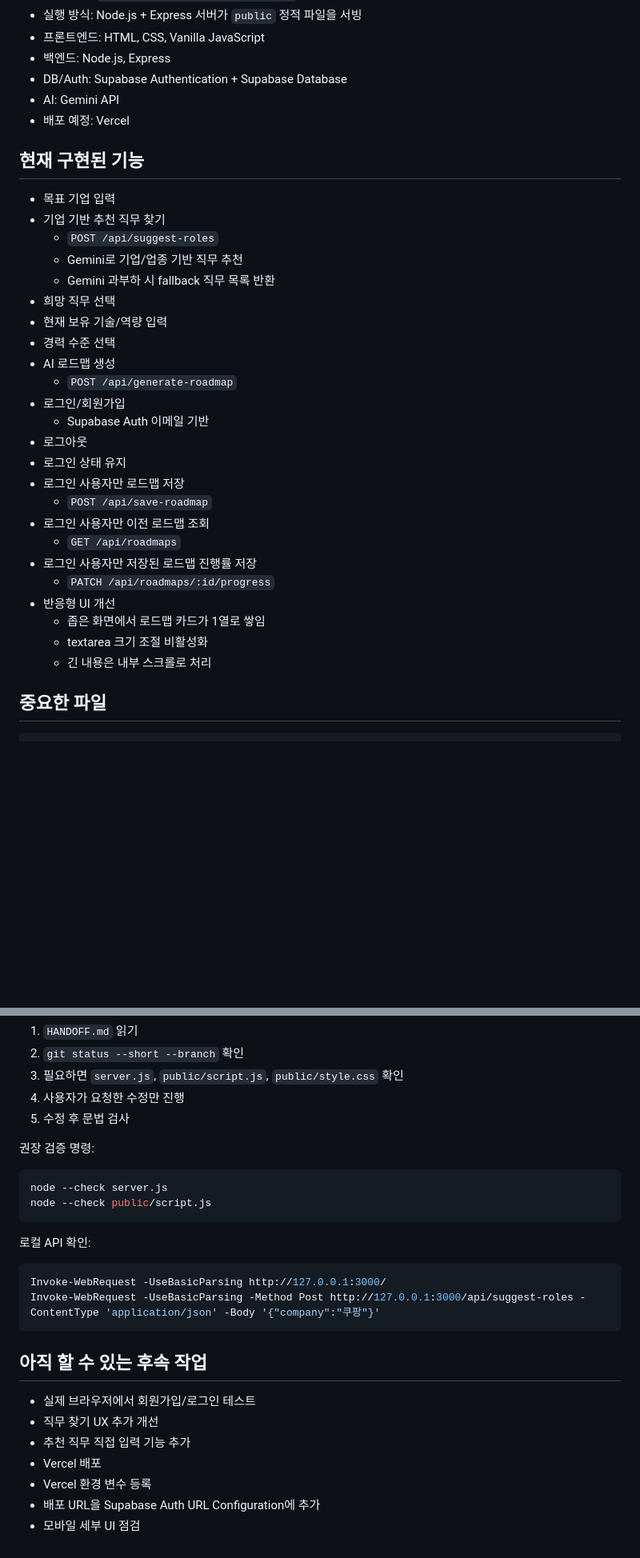
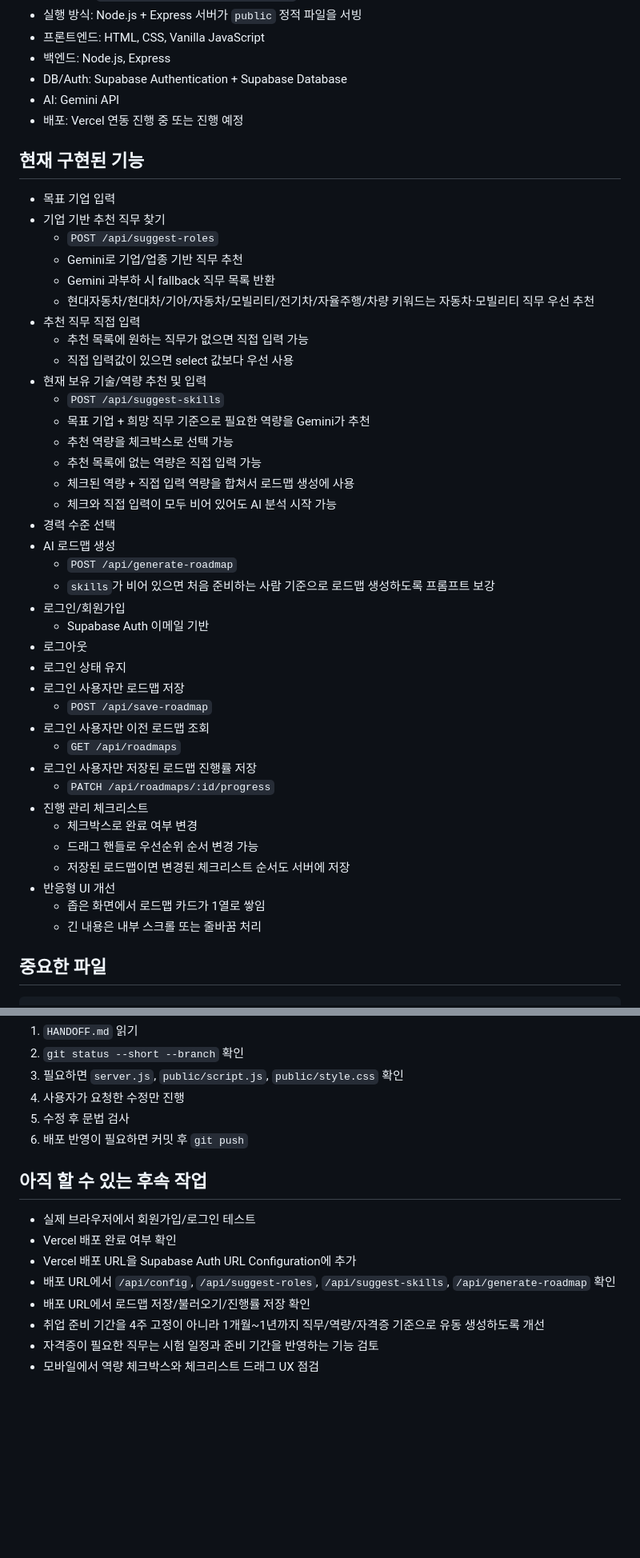
Before and after one commit to AppleNote8763/gieopdoongi, a Markdown page: HANDOFF.md, 2 parts joined by grey strips. Shown at 80% size. Rendered like a GitHub page; blank space fills up the shorter version.

````diff
--- a/HANDOFF.md
+++ b/HANDOFF.md
@@ -10,7 +10,7 @@
 - 백엔드: Node.js, Express
 - DB/Auth: Supabase Authentication + Supabase Database
 - AI: Gemini API
-- 배포 예정: Vercel
+- 배포: Vercel 연동 진행 중 또는 진행 예정
 
 ## 현재 구현된 기능
 
@@ -19,11 +19,21 @@
   - `POST /api/suggest-roles`
   - Gemini로 기업/업종 기반 직무 추천
   - Gemini 과부하 시 fallback 직무 목록 반환
-- 희망 직무 선택
-- 현재 보유 기술/역량 입력
+  - 현대자동차/현대차/기아/자동차/모빌리티/전기차/자율주행/차량 키워드는 자동차·모빌리티 직무 우선 추천
+- 추천 직무 직접 입력
+  - 추천 목록에 원하는 직무가 없으면 직접 입력 가능
+  - 직접 입력값이 있으면 select 값보다 우선 사용
+- 현재 보유 기술/역량 추천 및 입력
+  - `POST /api/suggest-skills`
+  - 목표 기업 + 희망 직무 기준으로 필요한 역량을 Gemini가 추천
+  - 추천 역량을 체크박스로 선택 가능
+  - 추천 목록에 없는 역량은 직접 입력 가능
+  - 체크된 역량 + 직접 입력 역량을 합쳐서 로드맵 생성에 사용
+  - 체크와 직접 입력이 모두 비어 있어도 AI 분석 시작 가능
 - 경력 수준 선택
 - AI 로드맵 생성
   - `POST /api/generate-roadmap`
+  - `skills`가 비어 있으면 처음 준비하는 사람 기준으로 로드맵 생성하도록 프롬프트 보강
 - 로그인/회원가입
   - Supabase Auth 이메일 기반
 - 로그아웃
@@ -34,10 +44,13 @@
   - `GET /api/roadmaps`
 - 로그인 사용자만 저장된 로드맵 진행률 저장
   - `PATCH /api/roadmaps/:id/progress`
+- 진행 관리 체크리스트
+  - 체크박스로 완료 여부 변경
+  - 드래그 핸들로 우선순위 순서 변경 가능
+  - 저장된 로드맵이면 변경된 체크리스트 순서도 서버에 저장
 - 반응형 UI 개선
   - 좁은 화면에서 로드맵 카드가 1열로 쌓임
-  - textarea 크기 조절 비활성화
-  - 긴 내용은 내부 스크롤로 처리
+  - 긴 내용은 내부 스크롤 또는 줄바꿈 처리
 
 ## 중요한 파일
 
@@ -238,27 +329,15 @@ e3e47c0 Initial 기업둥이 project
 3. 필요하면 `server.js`, `public/script.js`, `public/style.css` 확인
 4. 사용자가 요청한 수정만 진행
 5. 수정 후 문법 검사
-
-권장 검증 명령:
-
-```bash
-node --check server.js
-node --check public/script.js
-```
-
-로컬 API 확인:
-
-```powershell
-Invoke-WebRequest -UseBasicParsing http://127.0.0.1:3000/
-Invoke-WebRequest -UseBasicParsing -Method Post http://127.0.0.1:3000/api/suggest-roles -ContentType 'application/json' -Body '{"company":"쿠팡"}'
-```
+6. 배포 반영이 필요하면 커밋 후 `git push`
 
 ## 아직 할 수 있는 후속 작업
 
 - 실제 브라우저에서 회원가입/로그인 테스트
-- 직무 찾기 UX 추가 개선
-- 추천 직무 직접 입력 기능 추가
-- Vercel 배포
-- Vercel 환경 변수 등록
-- 배포 URL을 Supabase Auth URL Configuration에 추가
-- 모바일 세부 UI 점검
+- Vercel 배포 완료 여부 확인
+- Vercel 배포 URL을 Supabase Auth URL Configuration에 추가
+- 배포 URL에서 `/api/config`, `/api/suggest-roles`, `/api/suggest-skills`, `/api/generate-roadmap` 확인
+- 배포 URL에서 로드맵 저장/불러오기/진행률 저장 확인
+- 취업 준비 기간을 4주 고정이 아니라 1개월~1년까지 직무/역량/자격증 기준으로 유동 생성하도록 개선
+- 자격증이 필요한 직무는 시험 일정과 준비 기간을 반영하는 기능 검토
+- 모바일에서 역량 체크박스와 체크리스트 드래그 UX 점검
````
Also changed, not shown: other parts of HANDOFF.md (+88 -10 lines).
